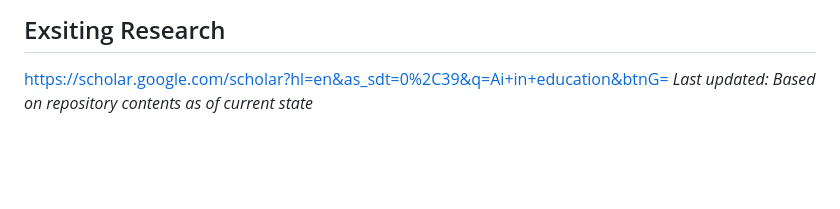
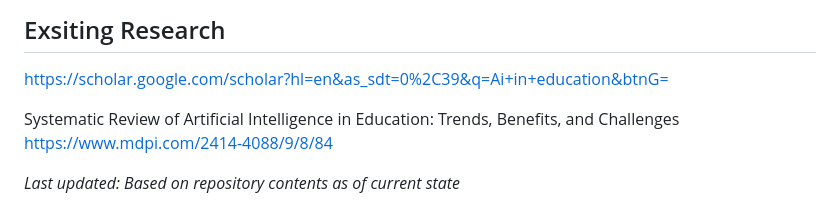
Before and after one commit to NewAlexandria/learning-economies, a Markdown page: README.md, the part around the change. Drawn GitHub-style; blank space fills up the shorter version.

```diff
--- a/README.md
+++ b/README.md
@@ -168,4 +168,8 @@ This appears to be a personal research repository. For questions or collaboratio
 ---
 ## Exsiting Research
 https://scholar.google.com/scholar?hl=en&as_sdt=0%2C39&q=Ai+in+education&btnG=
+
+Systematic Review of Artificial Intelligence in Education: Trends, Benefits, and Challenges
+https://www.mdpi.com/2414-4088/9/8/84
+
 _Last updated: Based on repository contents as of current state_
```
